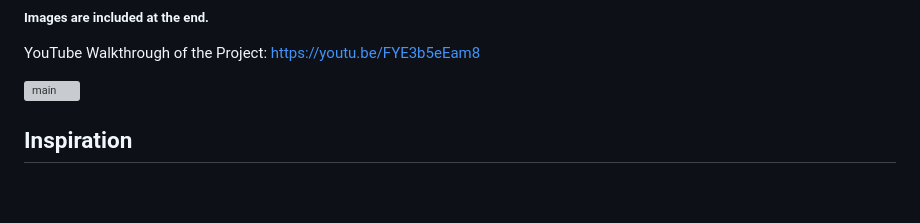
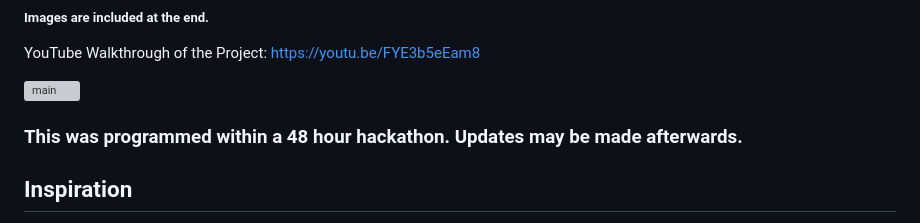
Before and after one commit to mrklick12/NoBackdoorMessaging, a Markdown page: README.md, the part around the change. Rendered like a GitHub page; blank space fills up the shorter version; grey boxes are pictures that could not be loaded.

Commit message:
Add hackathon programming note to README
Added note about the project being programmed during a hackathon.

```diff
--- a/README.md
+++ b/README.md
@@ -7,6 +7,7 @@ YouTube Walkthrough of the Project: https://youtu.be/FYE3b5eEam8
 
 <img width="1904" height="1016" alt="main" src="https://github.com/user-attachments/assets/3825ae7a-90b8-4b03-b198-221c1367af0d" />
 
+### This was programmed within a 48 hour hackathon. Updates may be made afterwards.
 
 ## Inspiration
 
```
